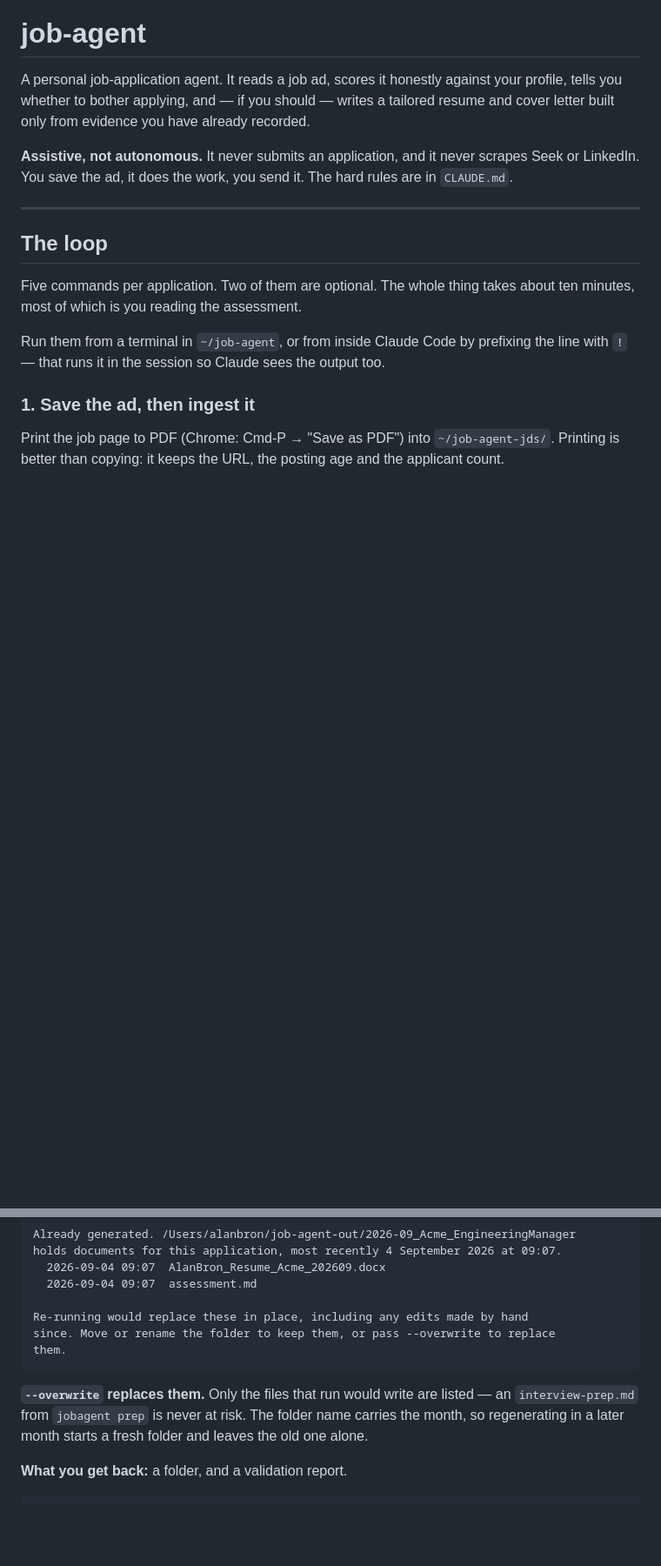
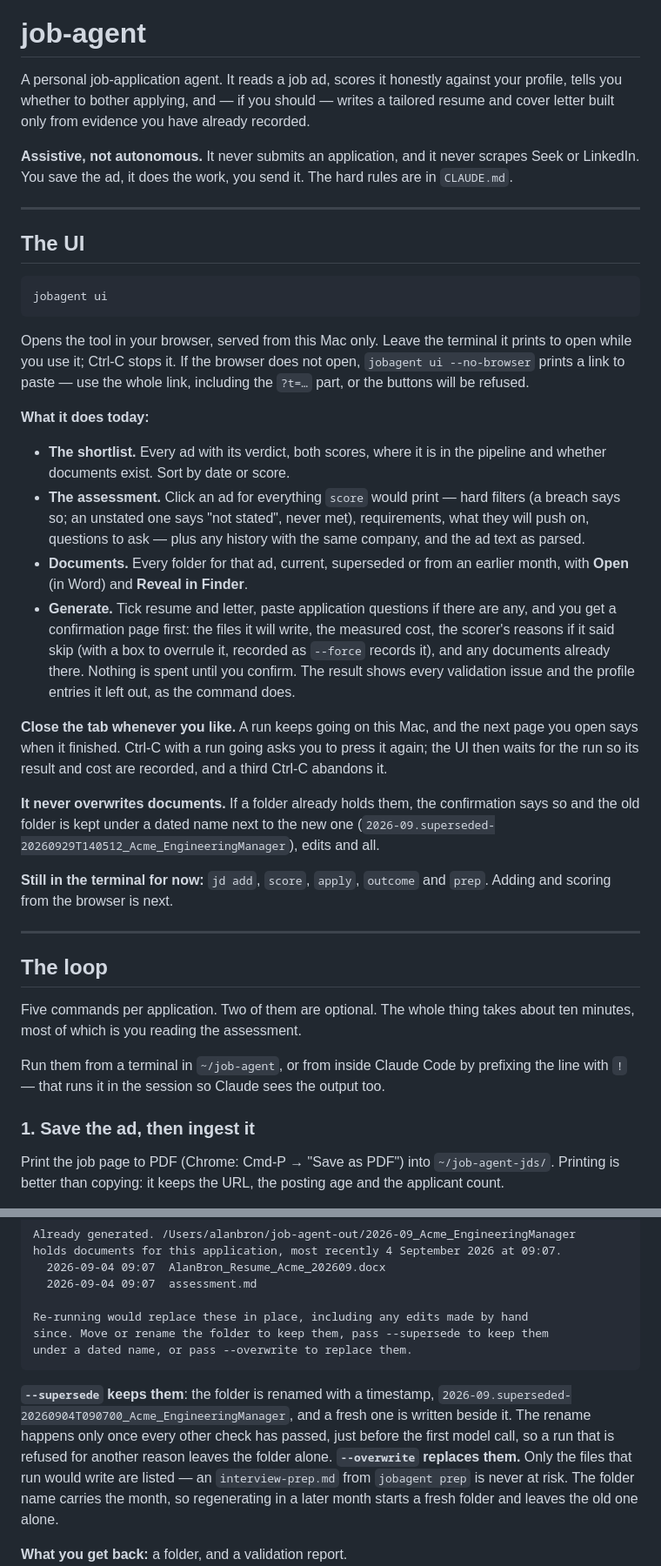
Before and after one commit to AlanBronTech/job-agent, a Markdown page: README.md, 2 parts joined by grey strips. Shown at 87% size. GitHub-like rendering; blank space fills up the shorter version.

Commit message:
README: the UI, generate --supersede, and the cost line every paid command prints
Also corrects two stale figures: generate cost 'about 30 cents' and
'$0.07 per document' against a measured ~$0.14 for resume and letter.

Co-Authored-By: Claude Opus 5.5 <noreply@anthropic.com>

````diff
--- a/README.md
+++ b/README.md
@@ -8,6 +8,49 @@ already recorded.
 **Assistive, not autonomous.** It never submits an application, and it never
 scrapes Seek or LinkedIn. You save the ad, it does the work, you send it. The
 hard rules are in `CLAUDE.md`.
+
+---
+
+## The UI
+
+```
+jobagent ui
+```
+
+Opens the tool in your browser, served from this Mac only. Leave the terminal
+it prints to open while you use it; Ctrl-C stops it. If the browser does not
+open, `jobagent ui --no-browser` prints a link to paste — use the whole link,
+including the `?t=…` part, or the buttons will be refused.
+
+**What it does today:**
+
+- **The shortlist.** Every ad with its verdict, both scores, where it is in the
+  pipeline and whether documents exist. Sort by date or score.
+- **The assessment.** Click an ad for everything `score` would print — hard
+  filters (a breach says so; an unstated one says "not stated", never met),
+  requirements, what they will push on, questions to ask — plus any history
+  with the same company, and the ad text as parsed.
+- **Documents.** Every folder for that ad, current, superseded or from an
+  earlier month, with **Open** (in Word) and **Reveal in Finder**.
+- **Generate.** Tick resume and letter, paste application questions if there
+  are any, and you get a confirmation page first: the files it will write, the
+  measured cost, the scorer's reasons if it said skip (with a box to overrule
+  it, recorded as `--force` records it), and any documents already there.
+  Nothing is spent until you confirm. The result shows every validation issue
+  and the profile entries it left out, as the command does.
+
+**Close the tab whenever you like.** A run keeps going on this Mac, and the next
+page you open says when it finished. Ctrl-C with a run going asks you to press
+it again; the UI then waits for the run so its result and cost are recorded,
+and a third Ctrl-C abandons it.
+
+**It never overwrites documents.** If a folder already holds them, the
+confirmation says so and the old folder is kept under a dated name next to the
+new one (`2026-09.superseded-20260929T140512_Acme_EngineeringManager`), edits
+and all.
+
+**Still in the terminal for now:** `jd add`, `score`, `apply`, `outcome` and
+`prep`. Adding and scoring from the browser is next.
 
 ---
 
@@ -165,12 +209,16 @@ holds documents for this application, most recently 4 September 2026 at 09:07.
   2026-09-04 09:07  assessment.md
 
 Re-running would replace these in place, including any edits made by hand
-since. Move or rename the folder to keep them, or pass --overwrite to replace
-them.
+since. Move or rename the folder to keep them, pass --supersede to keep them
+under a dated name, or pass --overwrite to replace them.
 ```
 
-**`--overwrite` replaces them.** Only the files that run would write are
-listed — an `interview-prep.md` from `jobagent prep` is never at risk. The
+**`--supersede` keeps them**: the folder is renamed with a timestamp,
+`2026-09.superseded-20260904T090700_Acme_EngineeringManager`, and a fresh one
+is written beside it. The rename happens only once every other check has
+passed, just before the first model call, so a run that is refused for another
+reason leaves the folder alone. **`--overwrite` replaces them.** Only the files
+that run would write are listed — an `interview-prep.md` from `jobagent prep` is never at risk. The
 folder name carries the month, so regenerating in a later month starts a fresh
 folder and leaves the old one alone.
 
````
Also changed, not shown: other parts of README.md (+19 -5 lines).
